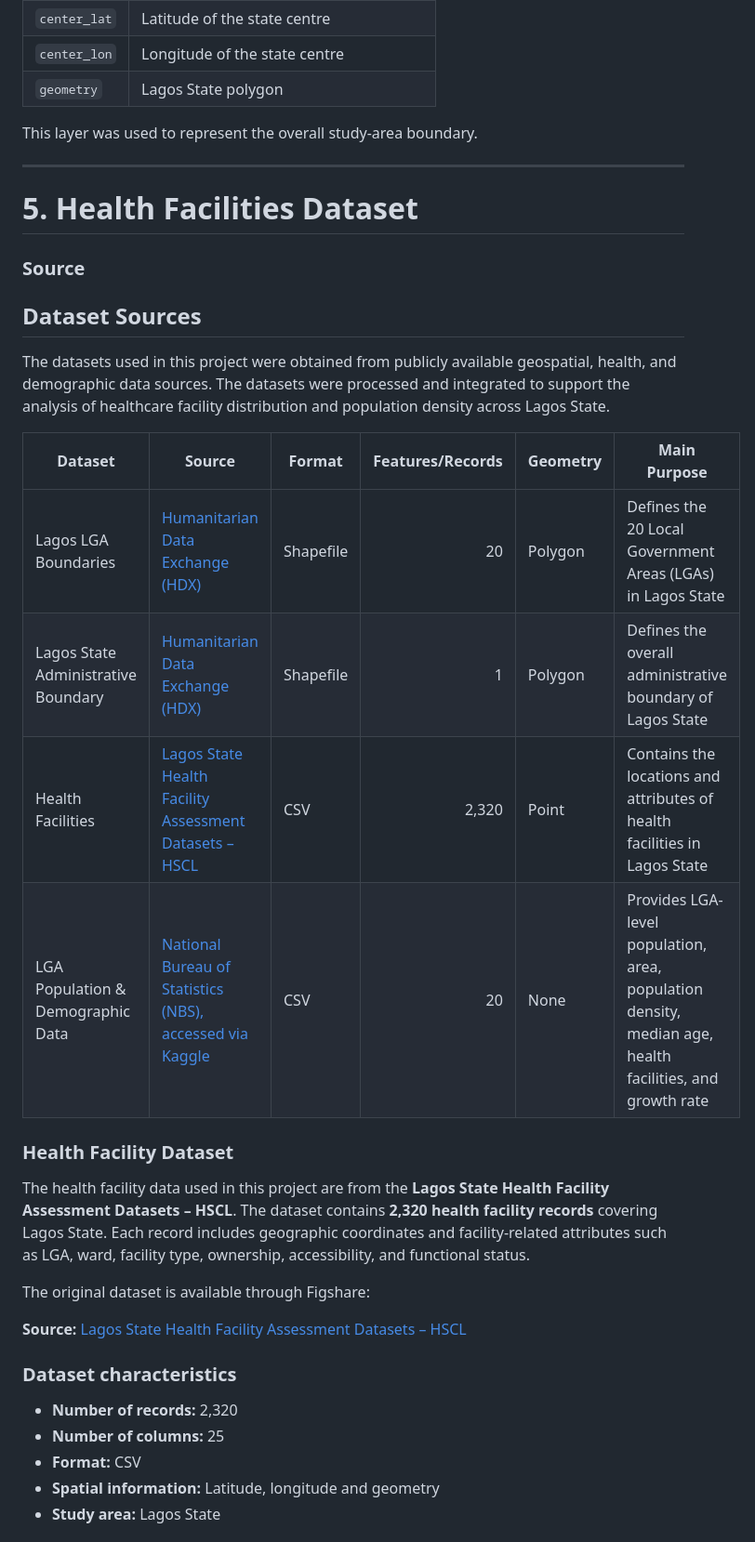
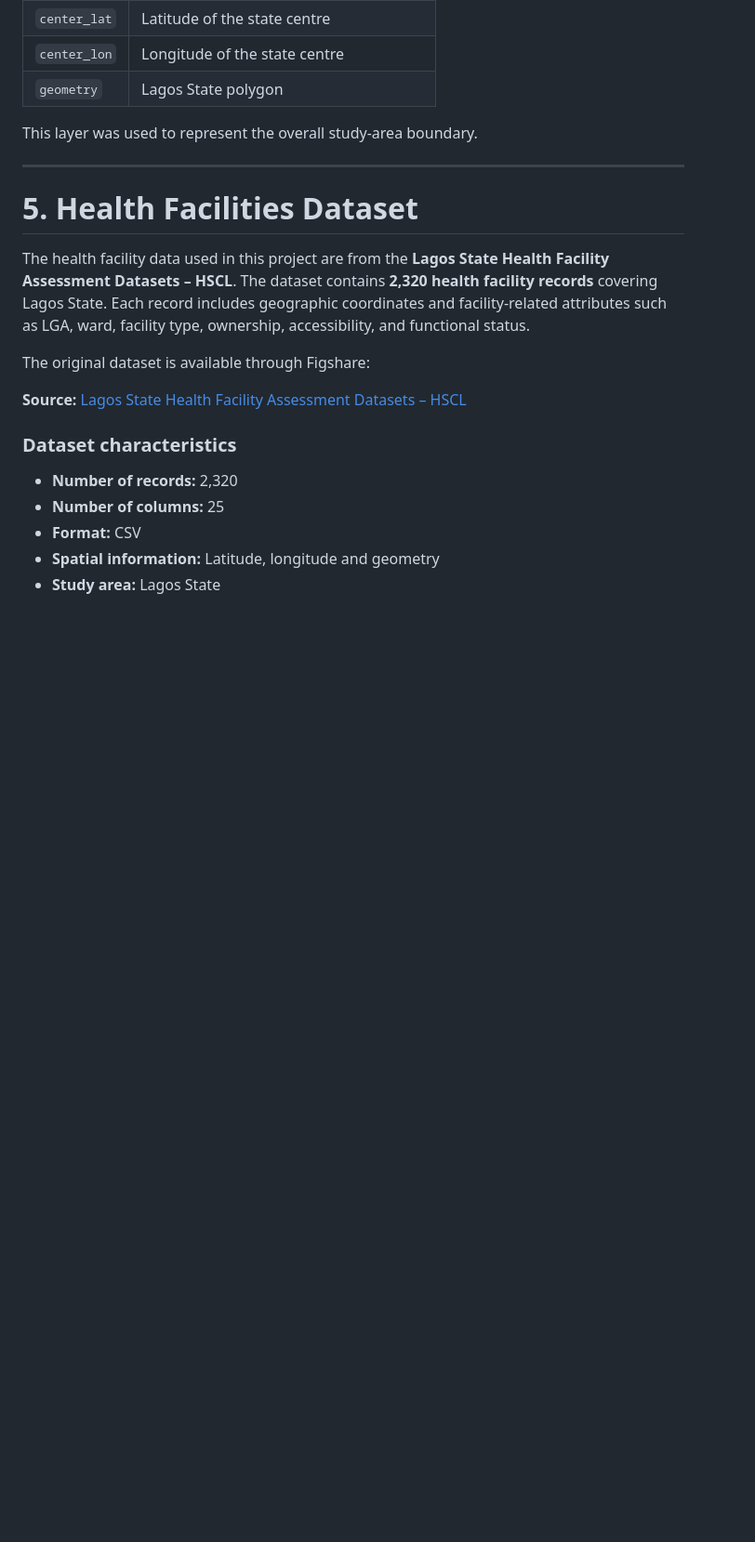
Before and after one commit to Boss2021-eng/Geo-Dev-Lab, a Markdown page: Week 2/Readme.md, the part around the change. Shown at 93% size. Rendered like a GitHub page; blank space fills up the shorter version.

```diff
--- a/Week 2/Readme.md
+++ b/Week 2/Readme.md
@@ -95,21 +95,6 @@ This layer was used to represent the overall study-area boundary.
 ---
 
 # 5. Health Facilities Dataset
-
-### Source
-
-## Dataset Sources
-
-The datasets used in this project were obtained from publicly available geospatial, health, and demographic data sources. The datasets were processed and integrated to support the analysis of healthcare facility distribution and population density across Lagos State.
-
-| Dataset                             | Source                                                                                                                      | Format    | Features/Records | Geometry | Main Purpose                                                                                            |
-| ----------------------------------- | --------------------------------------------------------------------------------------------------------------------------- | --------- | ---------------: | -------- | ------------------------------------------------------------------------------------------------------- |
-| Lagos LGA Boundaries                | [Humanitarian Data Exchange (HDX)](https://data.humdata.org/dataset/cod-ab-nga)                                             | Shapefile |               20 | Polygon  | Defines the 20 Local Government Areas (LGAs) in Lagos State                                             |
-| Lagos State Administrative Boundary | [Humanitarian Data Exchange (HDX)](https://data.humdata.org/)                                                               | Shapefile |                1 | Polygon  | Defines the overall administrative boundary of Lagos State                                              |
-| Health Facilities                   | [Lagos State Health Facility Assessment Datasets – HSCL](https://doi.org/10.6084/m9.figshare.22118315)                      | CSV       |            2,320 | Point    | Contains the locations and attributes of health facilities in Lagos State                               |
-| LGA Population & Demographic Data   | [National Bureau of Statistics (NBS), accessed via Kaggle](https://www.kaggle.com/datasets/favourokoli/lgas-in-lagos-state) | CSV       |               20 | None     | Provides LGA-level population, area, population density, median age, health facilities, and growth rate |
-
-### Health Facility Dataset
 
 The health facility data used in this project are from the **Lagos State Health Facility Assessment Datasets – HSCL**. The dataset contains **2,320 health facility records** covering Lagos State. Each record includes geographic coordinates and facility-related attributes such as LGA, ward, facility type, ownership, accessibility, and functional status.
 
```
